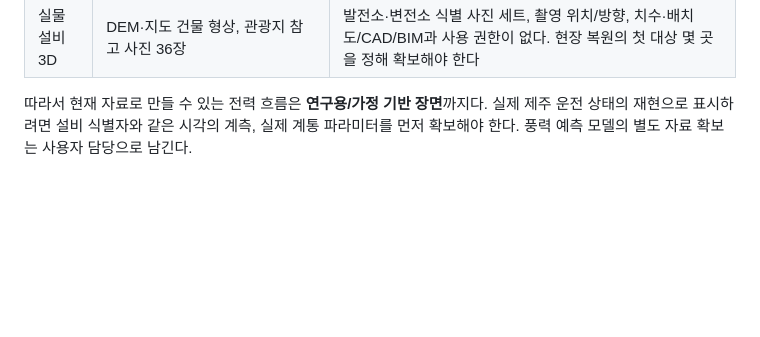
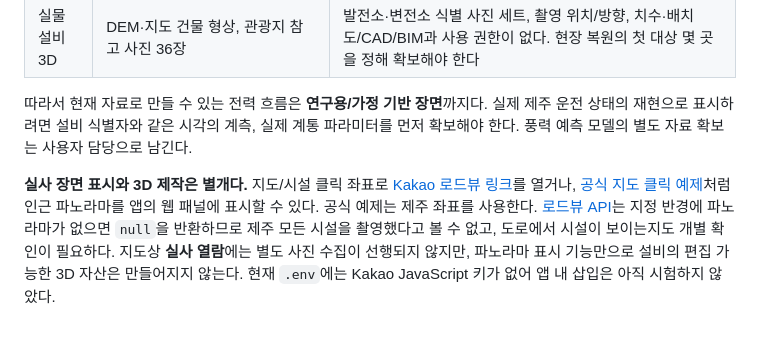
Before and after one commit to zongseung/Energy-Digital-Twin, a Markdown page: jeju_power_grid_data_and_modeling_review.md, the part around the change. Rendered like a GitHub page; blank space fills up the shorter version.

Commit message:
Clarify click-to-roadview option for Jeju facilities

```diff
--- a/jeju_power_grid_data_and_modeling_review.md
+++ b/jeju_power_grid_data_and_modeling_review.md
@@ -508,3 +508,5 @@ GIST의 목록·논문은 읽었지만 현재 서버의 직접 HTTPS 요청은 T
 | 실물 설비 3D | DEM·지도 건물 형상, 관광지 참고 사진 36장 | 발전소·변전소 식별 사진 세트, 촬영 위치/방향, 치수·배치도/CAD/BIM과 사용 권한이 없다. 현장 복원의 첫 대상 몇 곳을 정해 확보해야 한다 |
 
 따라서 현재 자료로 만들 수 있는 전력 흐름은 **연구용/가정 기반 장면**까지다. 실제 제주 운전 상태의 재현으로 표시하려면 설비 식별자와 같은 시각의 계측, 실제 계통 파라미터를 먼저 확보해야 한다. 풍력 예측 모델의 별도 자료 확보는 사용자 담당으로 남긴다.
+
+**실사 장면 표시와 3D 제작은 별개다.** 지도/시설 클릭 좌표로 [Kakao 로드뷰 링크](https://apis.map.kakao.com/web/guide/)를 열거나, [공식 지도 클릭 예제](https://apis.map.kakao.com/web/sample/basicRoadview2/)처럼 인근 파노라마를 앱의 웹 패널에 표시할 수 있다. 공식 예제는 제주 좌표를 사용한다. [로드뷰 API](https://apis.map.kakao.com/web/documentation/)는 지정 반경에 파노라마가 없으면 `null`을 반환하므로 제주 모든 시설을 촬영했다고 볼 수 없고, 도로에서 시설이 보이는지도 개별 확인이 필요하다. 지도상 **실사 열람**에는 별도 사진 수집이 선행되지 않지만, 파노라마 표시 기능만으로 설비의 편집 가능한 3D 자산은 만들어지지 않는다. 현재 `.env`에는 Kakao JavaScript 키가 없어 앱 내 삽입은 아직 시험하지 않았다.
```
Also changed, not shown: jeju_power_grid_digital_twin_design.md (+1 -1 lines).
